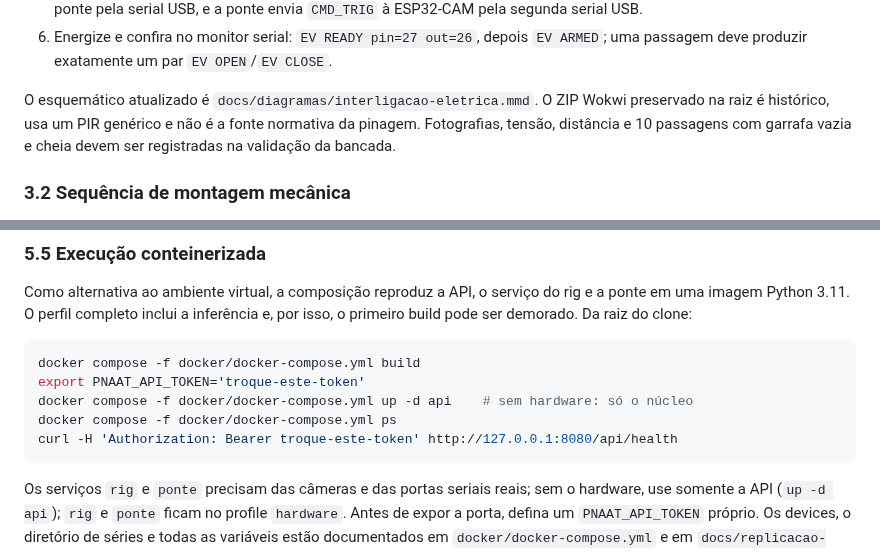
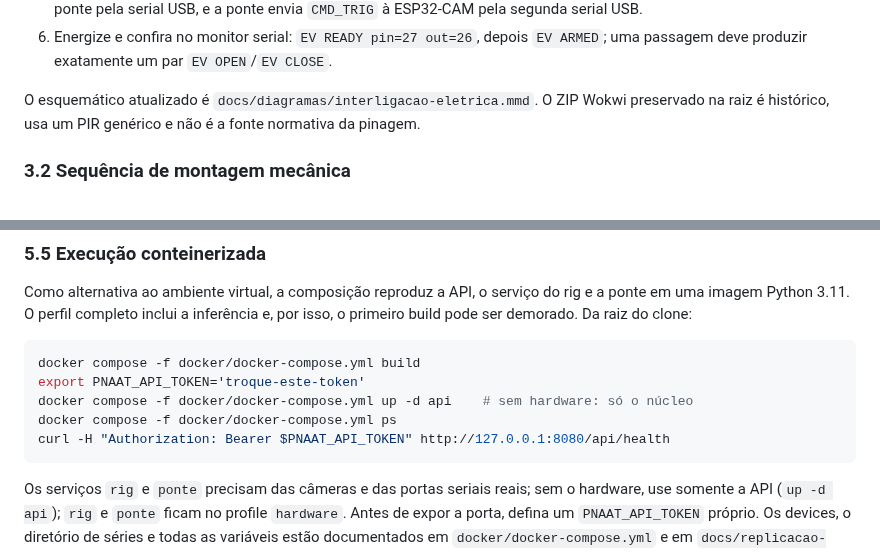
Before and after one commit to Nertonm/tcc-pnaat, a Markdown page: README.md, 2 parts joined by grey strips. Drawn GitHub-style.

Commit message:
docs: remove exigencia de registro fotografico e das 10 passagens da validacao de bancada

````diff
--- a/README.md
+++ b/README.md
@@ -145,8 +145,7 @@ em `cad-produto/`.
    deve produzir exatamente um par `EV OPEN`/`EV CLOSE`.
 
 O esquemático atualizado é `docs/diagramas/interligacao-eletrica.mmd`. O ZIP Wokwi preservado na
-raiz é histórico, usa um PIR genérico e não é a fonte normativa da pinagem. Fotografias, tensão,
-distância e 10 passagens com garrafa vazia e cheia devem ser registradas na validação da bancada.
+raiz é histórico, usa um PIR genérico e não é a fonte normativa da pinagem.
 
 ### 3.2 Sequência de montagem mecânica
 
@@ -250,7 +249,7 @@ docker compose -f docker/docker-compose.yml build
 export PNAAT_API_TOKEN='troque-este-token'
 docker compose -f docker/docker-compose.yml up -d api    # sem hardware: só o núcleo
 docker compose -f docker/docker-compose.yml ps
-curl -H 'Authorization: Bearer troque-este-token' http://127.0.0.1:8080/api/health
+curl -H "Authorization: Bearer $PNAAT_API_TOKEN" http://127.0.0.1:8080/api/health
 ```
 
 Os serviços `rig` e `ponte` precisam das câmeras e das portas seriais reais; sem o hardware, use
````
